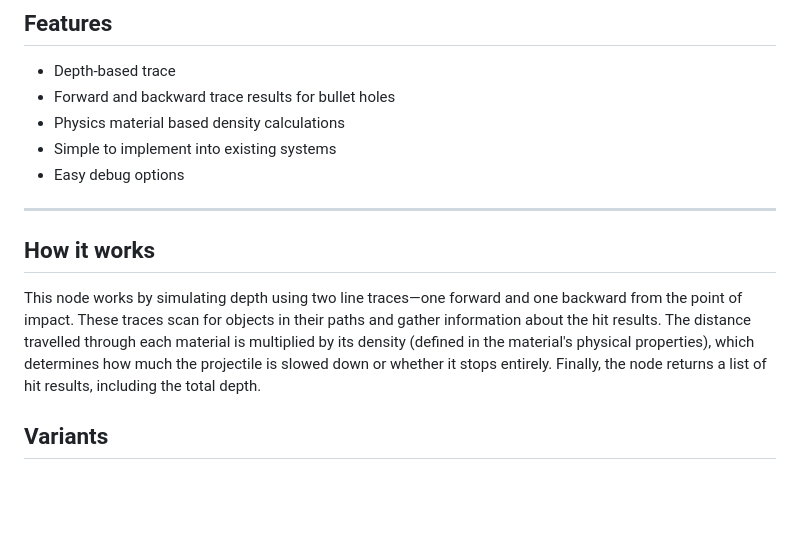
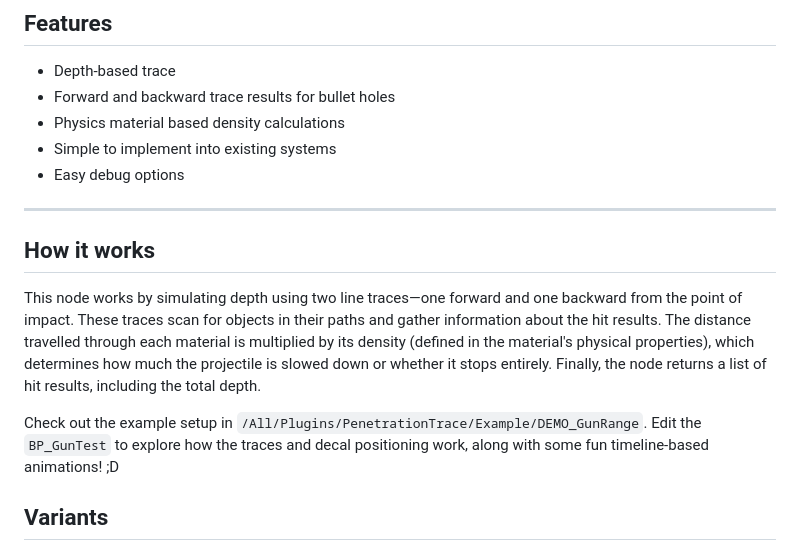
Before and after one commit to ExcaliburAU/Docs-Viewer, a Markdown page: docs/DeepImpact.md, the part around the change. Rendered like a GitHub page; blank space fills up the shorter version.

Commit message:
updated to include example level in the text

```diff
--- a/docs/DeepImpact.md
+++ b/docs/DeepImpact.md
@@ -12,11 +12,13 @@ This is a `Blueprint Function Library` with a few functions that are callable in
 - Simple to implement into existing systems
 - Easy debug options
 
+
 ---
 
 ## How it works
 This node works by simulating depth using two line traces—one forward and one backward from the point of impact. These traces scan for objects in their paths and gather information about the hit results. The distance travelled through each material is multiplied by its density (defined in the material's physical properties), which determines how much the projectile is slowed down or whether it stops entirely. Finally, the node returns a list of hit results, including the total depth.
 
+Check out the example setup in `/All/Plugins/PenetrationTrace/Example/DEMO_GunRange`. Edit the `BP_GunTest` to explore how the traces and decal positioning work, along with some fun timeline-based animations! ;D
 ## Variants
 Depth Trace by Channel
 ![[DepthTraceByChannel.png]]
```
